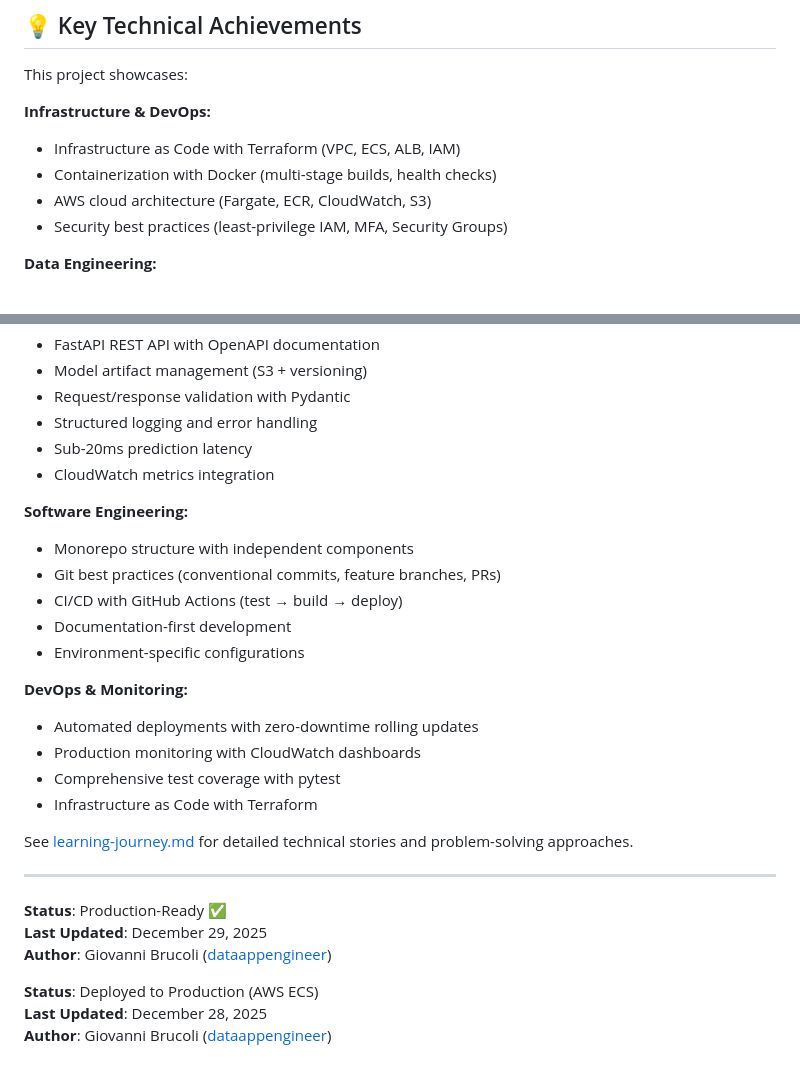
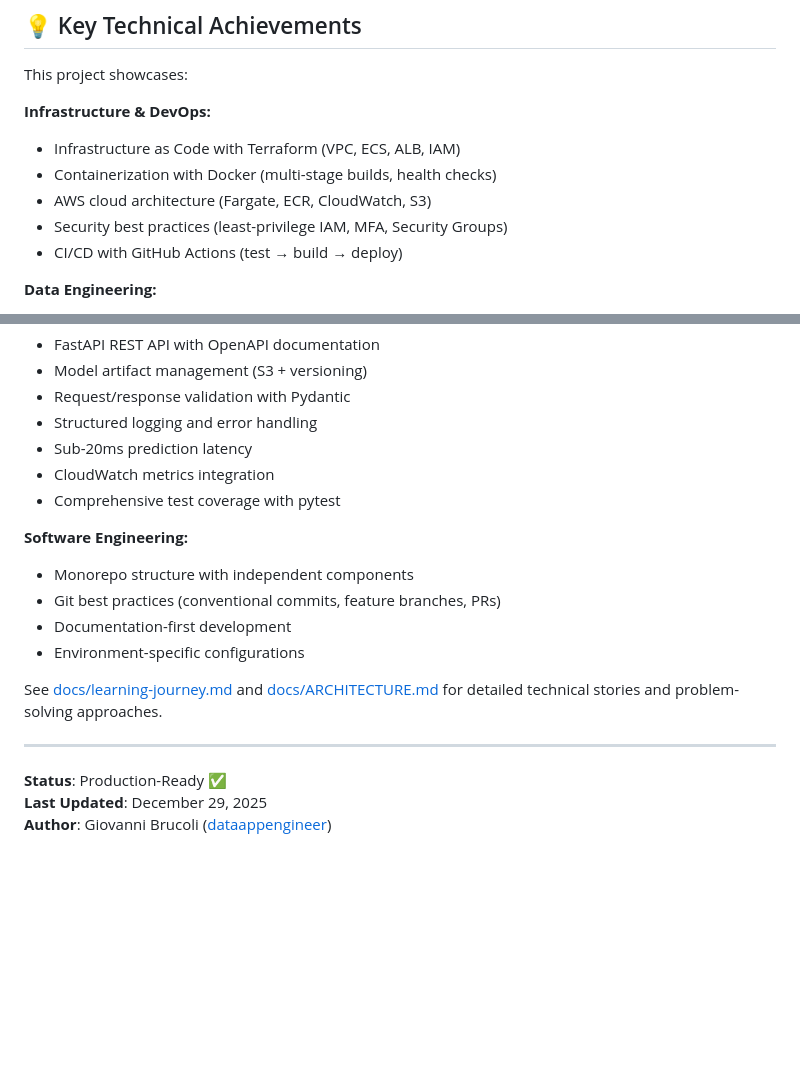
Before and after one commit to dataappengineer/mlops-cloud-demo, a Markdown page: README.md, 2 parts joined by grey strips. Rendered like a GitHub page; blank space fills up the shorter version.

Commit message:
polish: Clean up README duplications and improve structure
- Removed duplicate status/date/author footer
- Consolidated DevOps & Monitoring into Infrastructure section
- Moved CI/CD to Infrastructure section (better organization)
- Added link to ARCHITECTURE.md
- Cleaned up repetitive content

```diff
--- a/README.md
+++ b/README.md
@@ -261,6 +261,7 @@ This project showcases:
 - Containerization with Docker (multi-stage builds, health checks)
 - AWS cloud architecture (Fargate, ECR, CloudWatch, S3)
 - Security best practices (least-privilege IAM, MFA, Security Groups)
+- CI/CD with GitHub Actions (test → build → deploy)
 
 **Data Engineering:**
 - Workflow orchestration with Apache Airflow
@@ -275,28 +276,18 @@ This project showcases:
 - Structured logging and error handling
 - Sub-20ms prediction latency
 - CloudWatch metrics integration
+- Comprehensive test coverage with pytest
 
 **Software Engineering:**
 - Monorepo structure with independent components
 - Git best practices (conventional commits, feature branches, PRs)
-- CI/CD with GitHub Actions (test → build → deploy)
 - Documentation-first development
 - Environment-specific configurations
 
-**DevOps & Monitoring:**
-- Automated deployments with zero-downtime rolling updates
-- Production monitoring with CloudWatch dashboards
-- Comprehensive test coverage with pytest
-- Infrastructure as Code with Terraform
-
-See [learning-journey.md](./docs/learning-journey.md) for detailed technical stories and problem-solving approaches.
+See [docs/learning-journey.md](./docs/learning-journey.md) and [docs/ARCHITECTURE.md](./docs/ARCHITECTURE.md) for detailed technical stories and problem-solving approaches.
 
 ---
 
 **Status**: Production-Ready ✅
 **Last Updated**: December 29, 2025
 **Author**: Giovanni Brucoli ([dataappengineer](https://github.com/dataappengineer))
-
-**Status**: Deployed to Production (AWS ECS)
-**Last Updated**: December 28, 2025
-**Author**: Giovanni Brucoli ([dataappengineer](https://github.com/dataappengineer))
```
